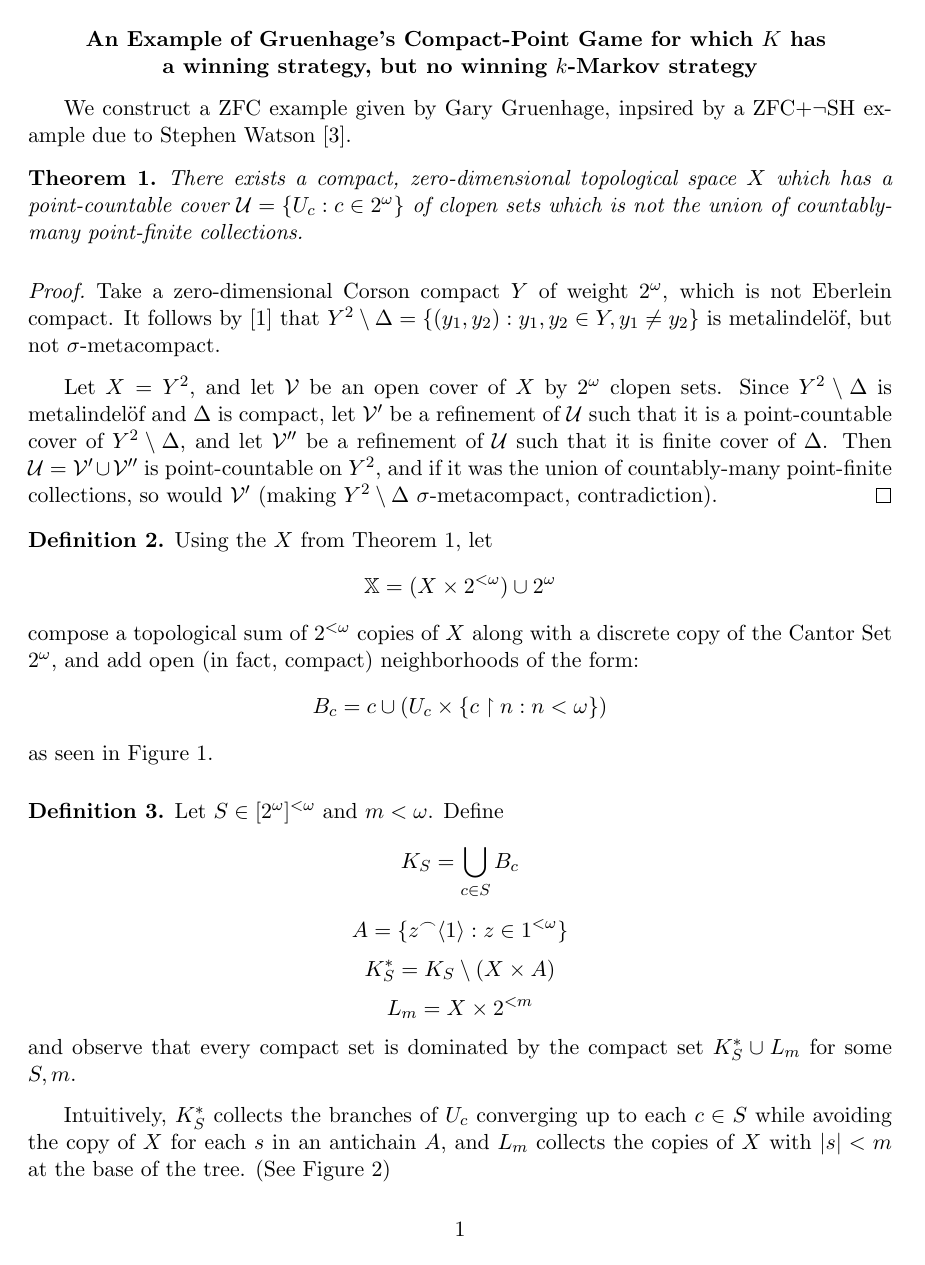
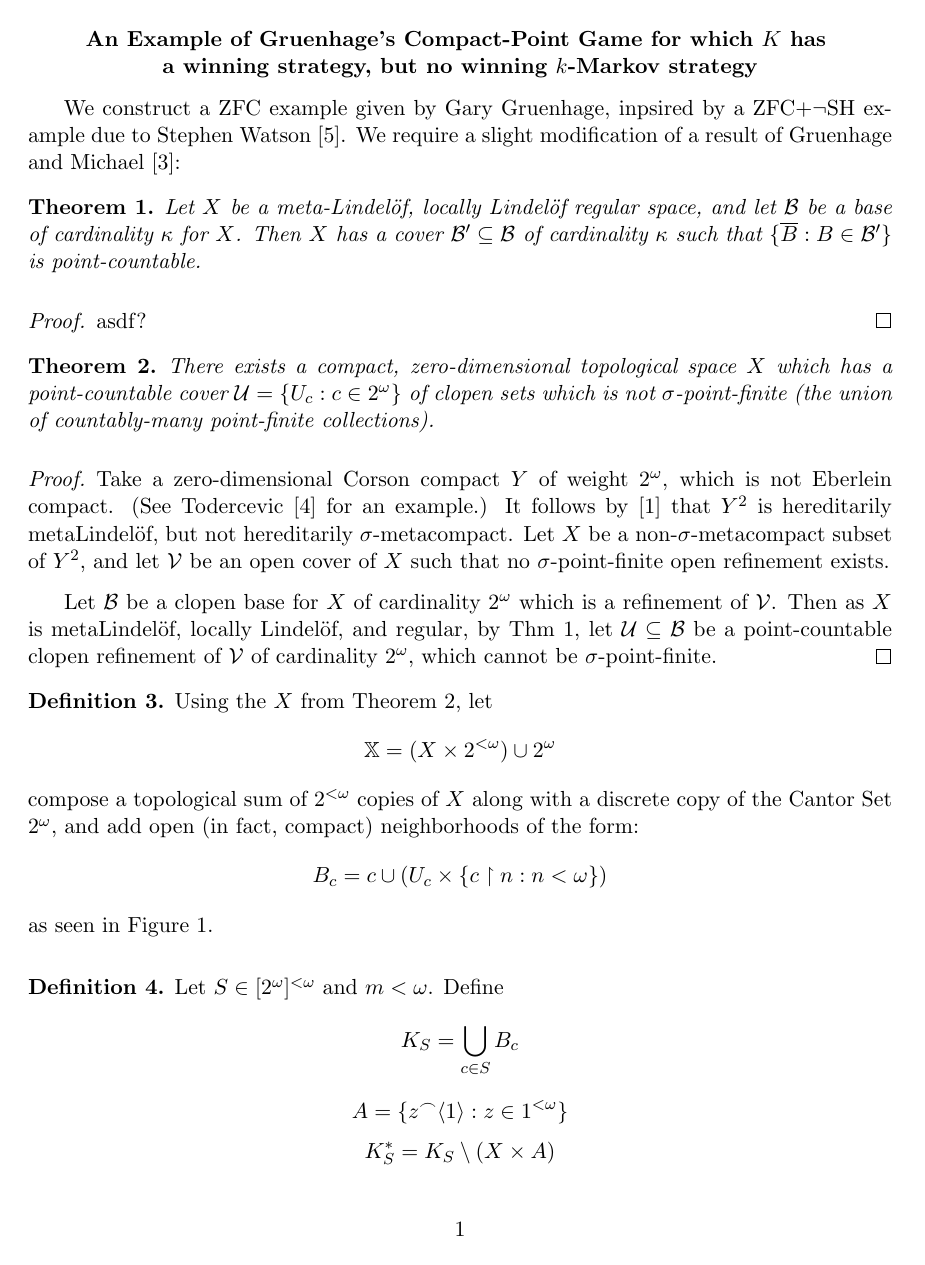
Before and after one commit to StevenClontz/research, a LaTeX document (au_topology_seminar_talk_2013_02_18.tex, which reads header.tex): page 1 of 10 before the commit and page 1 of 11 after it. Compiled offline with pdfLaTeX.

Commit message:
Added readme, working on ZFC example for k-Markov result in LFKP

```diff
--- a/au_topology_seminar_talk_2013_02_18.tex
+++ b/au_topology_seminar_talk_2013_02_18.tex
@@ -1,71 +1,4 @@
-\documentclass[11pt]{article}
-
-\pdfpagewidth 8.5in
-\pdfpageheight 11in
-
-\setlength\topmargin{0in}
-\setlength\headheight{0in}
-\setlength\headsep{0.2in}
-\setlength\textheight{8in}
-\setlength\textwidth{6in}
-\setlength\oddsidemargin{0in}
-\setlength\evensidemargin{0in}
-\setlength\parindent{0.25in}
-\setlength\parskip{0.1in}
-
-\usepackage{amssymb}
-\usepackage{amsfonts}
-\usepackage{amsmath}
-\usepackage{mathtools}
-\usepackage{amsthm}
-
-\usepackage{graphicx}
-
-      \theoremstyle{plain}
-      \newtheorem{theorem}{Theorem}
-      \newtheorem{lemma}[theorem]{Lemma}
-      \newtheorem{corollary}[theorem]{Corollary}
-      \newtheorem{proposition}[theorem]{Proposition}
-      \newtheorem{conjecture}[theorem]{Conjecture}
-      \newtheorem{question}[theorem]{Question}
-      \newtheorem{example}[theorem]{Example}
-
-      \theoremstyle{definition}
-      \newtheorem{definition}[theorem]{Definition}
-
-      \theoremstyle{remark}
-      \newtheorem{remark}[theorem]{Remark}
-
-
-% Strategy uparrow shortcuts
-\newcommand{\win}{\uparrow}
-\newcommand{\prewin}{\uparrow_{\text{pre}}}
-\newcommand{\markwin}{\uparrow_{\text{mark}}}
-\newcommand{\tactwin}{\uparrow_{\text{tact}}}
-\newcommand{\ktactwin}[1]{\uparrow_{#1\text{-tact}}}
-\newcommand{\kmarkwin}[1]{\uparrow_{#1\text{-mark}}}
-\newcommand{\codewin}{\uparrow_{\text{code}}}
-\newcommand{\limitwin}{\uparrow_{\text{limit}}}
-
-\newcommand{\oneptcomp}[1]{#1^*}
-
-\newcommand{\congame}[2]{Con_{O,P}(#1,#2)}
-\newcommand{\clusgame}[2]{Clus_{O,P}(#1,#2)}
-
-\newcommand{\lfkpgame}[1]{LF_{K,P}(#1)}
-\newcommand{\lfklgame}[1]{LF_{K,L}(#1)}
-
-\newcommand{\pfgame}[1]{PF_{F,C}(#1)}
-
-\newcommand{\sigmaprodr}[1]{\Sigma\mathbb{R}^{#1}}
-\newcommand{\sigmaprodtwo}[1]{\Sigma2^{#1}}
-
-\newcommand{\<}{\langle}
-\renewcommand{\>}{\rangle}
-
-\newcommand{\rest}{\restriction}
-
-\newcommand{\largecomment}[1]{}
+\input{./header.tex}
 
 
 
@@ -74,16 +7,24 @@
 \centerline{\bf An Example of Gruenhage's Compact-Point Game for which $K$ has }
 \centerline{\bf a winning strategy, but no winning $k$-Markov strategy}
 
-We construct a ZFC example given by Gary Gruenhage, inpsired by a ZFC+$\lnot$SH example due to Stephen Watson \cite{Watson}.
+We construct a ZFC example given by Gary Gruenhage, inpsired by a ZFC+$\lnot$SH example due to Stephen Watson \cite{Watson}. We require a slight modification of a result of Gruenhage and Michael \cite{Michael}:
 
-\begin{theorem}\label{basic_x}
-There exists a compact, zero-dimensional topological space $X$ which has a point-countable cover $\mathcal{U} = \{U_c : c \in 2^\omega\}$ of clopen sets which is not the union of countably-many point-finite collections.
+\begin{theorem}\label{michael}
+Let $X$ be a meta-Lindel\"of, locally Lindel\"of regular space, and let $\mc{B}$ be a base of cardinality $\kappa$ for $X$. Then $X$ has a cover $\mc{B}'\subseteq\mc{B}$ of cardinality $\kappa$ such that $\{\close{B}:B\in\mc{B}'\}$ is point-countable.
 \end{theorem}
 
 \begin{proof}
-Take a zero-dimensional Corson compact $Y$ of weight $2^\omega$, which is not Eberlein compact. It follows by \cite{G1} that $Y^2 \setminus \Delta = \{(y_1,y_2): y_1,y_2 \in Y, y_1\not=y_2\}$ is metalindel\"of, but not $\sigma$-metacompact.
+asdf?
+\end{proof}
 
-Let $X = Y^2$, and let $\mathcal{V}$ be an open cover of $X$ by $2^\omega$ clopen sets. Since $Y^2 \setminus \Delta$ is metalindel\"of and $\Delta$ is compact, let $\mathcal{V}'$ be a refinement of $\mathcal{U}$ such that it is a point-countable cover of $Y^2 \setminus \Delta$, and let $\mathcal{V}''$ be a refinement of $\mathcal{U}$ such that it is finite cover of $\Delta$. Then $\mathcal{U} = \mathcal{V}'\cup\mathcal{V}''$ is point-countable on $Y^2$, and if it was the union of countably-many point-finite collections, so would $\mathcal{V}'$ (making $Y^2\setminus \Delta$ $\sigma$-metacompact, contradiction).
+\begin{theorem}\label{basic_x}
+There exists a compact, zero-dimensional topological space $X$ which has a point-countable cover $\mc{U} = \{U_c : c \in 2^\omega\}$ of clopen sets which is not $\sigma$-point-finite (the union of countably-many point-finite collections).
+\end{theorem}
+
+\begin{proof}
+Take a zero-dimensional Corson compact $Y$ of weight $2^\omega$, which is not Eberlein compact. (See Todercevic \cite{Todercevic} for an example.) It follows by \cite{G1} that $Y^2$ is hereditarily metaLindel\"of, but not hereditarily $\sigma$-metacompact. Let $X$ be a non-$\sigma$-metacompact subset of $Y^2$, and let $\mc{V}$ be an open cover of $X$ such that no $\sigma$-point-finite open refinement exists.
+
+Let $\mc{B}$ be a clopen base for $X$ of cardinality $2^\omega$ which is a refinement of $\mc{V}$.  Then as $X$ is metaLindel\"of, locally Lindel\"of, and regular, by Thm \ref{michael}, let $\mc{U}\subseteq \mc{B}$ be a point-countable clopen refinement of $\mc{V}$ of cardinality $2^\omega$, which cannot be $\sigma$-point-finite.
 \end{proof}
 
 \begin{definition}
--- a/header.tex
+++ b/header.tex
@@ -52,6 +52,9 @@
 \newcommand{\congame}[2]{Con_{O,P}(#1,#2)}
 \newcommand{\clusgame}[2]{Clus_{O,P}(#1,#2)}
 
+\newcommand{\lfkpgame}[1]{LF_{K,P}(#1)}
+\newcommand{\lfklgame}[1]{LF_{K,L}(#1)}
+
 \newcommand{\pfgame}[1]{PF_{F,C}(#1)}
 
 \newcommand{\mengame}[1]{Cov_{C,S}(#1)}
@@ -62,4 +65,11 @@
 \newcommand{\concat}{^\frown}
 \newcommand{\rest}{\restriction}
 
+\newcommand{\close}[1]{\overline{#1}}
+
+\newcommand{\<}{\langle}
+\renewcommand{\>}{\rangle}
+
+\newcommand{\mc}[1]{\mathcal{#1}}
+
 \newcommand{\ds}{\displaystyle}
```
Also changed, not shown: README.md (added), au_topology_seminar_talk_2013_02_18.pdf, au_topology_seminar_talk_2013_02_18.tex (18 more changed lines), 1 other file.
